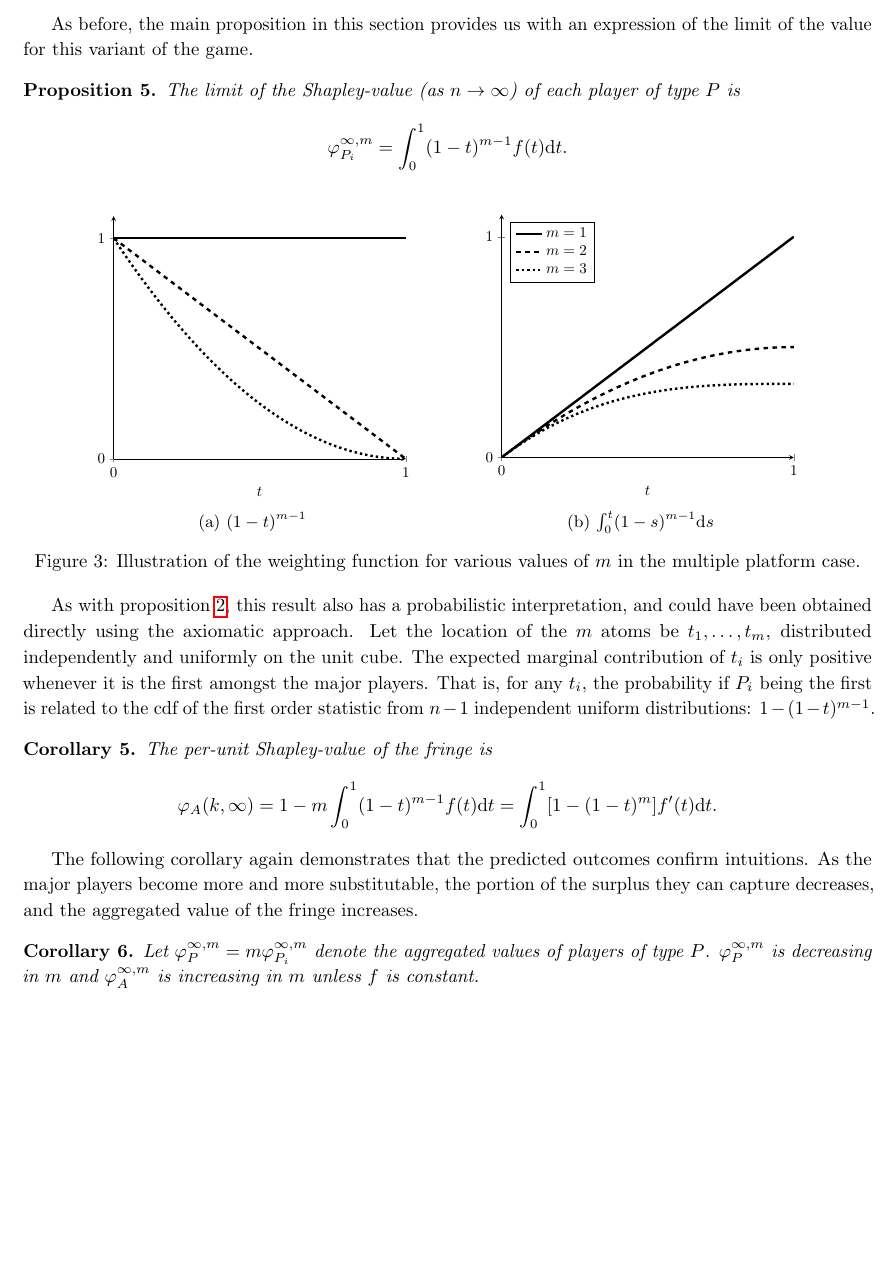
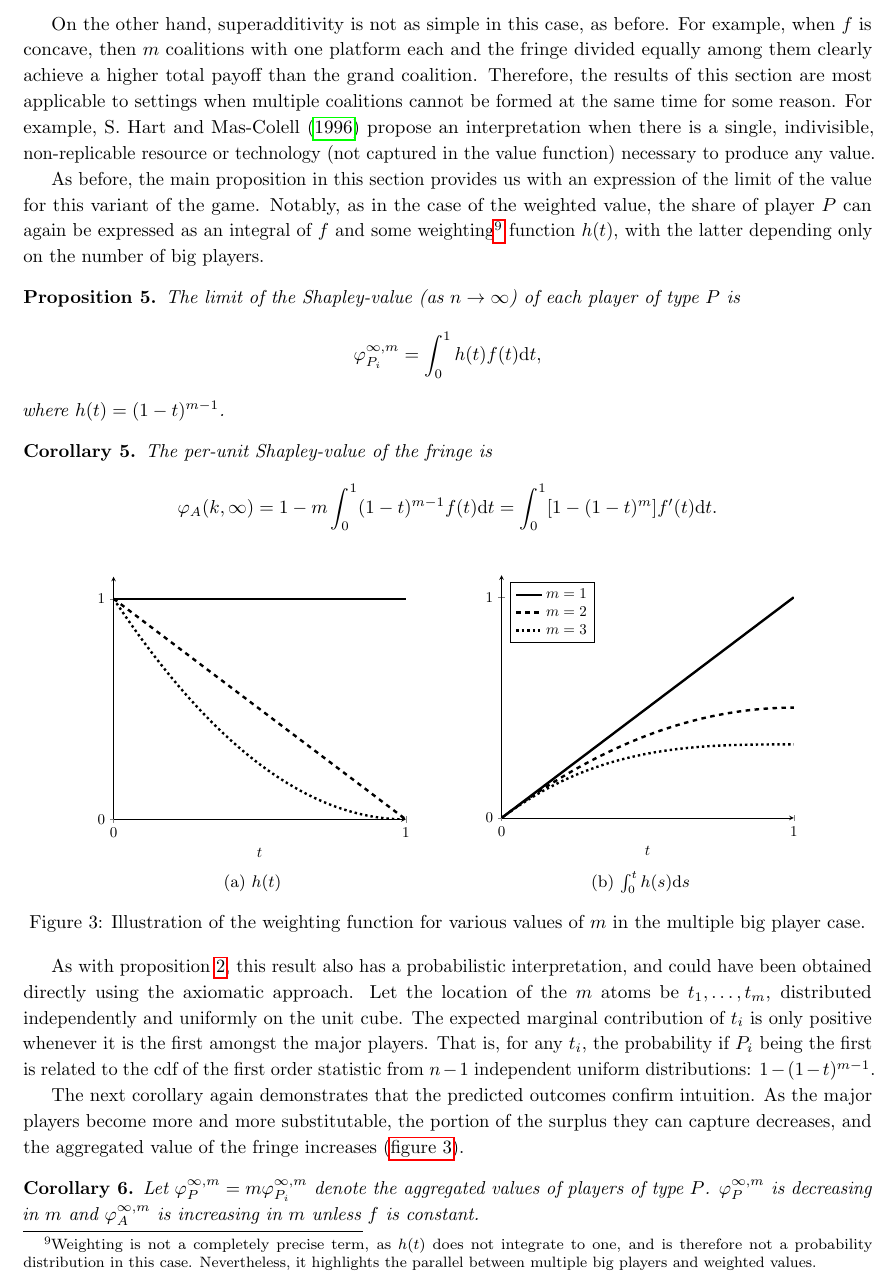
Before and after one commit to stanmart/ValueOfIntermediation, a LaTeX paper (src/paper/theory.tex): part of page 6 of 17, cut at the place of the change, the shorter picture padded with empty space. Compiled offline with pdfLaTeX.

Commit message:
Improve multiple platforms section

```diff
--- a/src/paper/theory.tex
+++ b/src/paper/theory.tex
@@ -315,16 +315,32 @@ Let us start by establishing monotonicity for this version of the model, too.
 \begin{proposition}
     The game is monotone if $f$ is increasing and $f(0) \geq 0$.
 \end{proposition}
-% \textcolor{red}{Note: I have to think more about how to describe this situation in the language of cooperative game theory. The issue is that, for example, the value of $\{P_1, A_1\}$ depends on whether $\{P_2, A_2\}$ also decides to form a coalition and enter the market.}
+On the other hand, superadditivity is not as simple in this case, as before.
+For example, when $f$ is concave, then $m$ coalitions with one platform each and the fringe divided equally among them clearly achieve a higher total payoff than the grand coalition.
+Therefore, the results of this section are most applicable to settings when multiple coalitions cannot be formed at the same time for some reason.
+For example, \textcite{hart1996bargaining} propose an interpretation when there is a single, indivisible, non-replicable resource or technology (not captured in the value function) necessary to produce any value.
 
 As before, the main proposition in this section provides us with an expression of the limit of the value for this variant of the game.
+Notably, as in the case of the weighted value, the share of player $P$ can again be expressed as an integral of $f$ and some weighting\footnote{
+    Weighting is not a completely precise term, as $h(t)$ does not integrate to one, and is therefore not a probability distribution in this case.
+    Nevertheless, it highlights the parallel between multiple big players and weighted values.
+} function $h(t)$, with the latter depending only on the number of big players.
 \begin{proposition}
     \label{prop:multiple_platforms}
     The limit of the Shapley-value (as $n \to \infty$) of each player of type $P$ is
     \begin{align*}
-        \varphi_{P_i}^{\infty, m} = \int_0^1 (1-t) ^ {m-1} f(t) \dt .
+        \varphi_{P_i}^{\infty, m} = \int_0^1 h(t) f(t) \dt,
     \end{align*}
+    where $h(t) = (1-t) ^ {m-1}$.
 \end{proposition}
+
+\begin{corollary}
+    \label{cor:multiple_platforms}
+    The per-unit Shapley-value of the fringe is
+    \begin{align*}
+        \varphi_A(k, \infty) = 1 - m\int_0^1 (1-t) ^ {m-1} f(t) \dt = \int_0^1 [1 - (1-t)^m] f'(t) \dt .
+    \end{align*}
+\end{corollary}
 
 \begin{figure}[ht]
     \centering
@@ -338,7 +354,7 @@ As before, the main proposition in this section provides us with an expression o
                 \addplot[ultra thick, dotted] {(1-x)^2};
             \end{axis}
         \end{tikzpicture}
-        \caption{$(1 - t) ^ {m - 1}$}
+        \caption{$h(t)$}
     \end{subfigure}
     \begin{subfigure}[b]{0.45\textwidth}
         \centering
@@ -351,9 +367,9 @@ As before, the main proposition in this section provides us with an expression o
                 \legend{$m = 1$, $m = 2$, $m = 3$}
             \end{axis}
         \end{tikzpicture}
-        \caption{$\int_0^t (1 - s) ^ {m - 1} \ds$}
+        \caption{$\int_0^t h(s) \ds$}
     \end{subfigure}
-    \caption{Illustration of the weighting function for various values of $m$ in the multiple platform case.}
+    \caption{Illustration of the weighting function for various values of $m$ in the multiple big player case.}
     \label{fig:multiple_platforms}
 \end{figure}
 
@@ -362,21 +378,15 @@ Let the location of the $m$ atoms be $t_1, \dots, t_m$, distributed independentl
 The expected marginal contribution of $t_i$ is only positive whenever it is the first amongst the major players.
 That is, for any $t_i$, the probability if $P_i$ being the first is related to the cdf of the first order statistic from $n-1$ independent uniform distributions: $1 - (1-t)^{m-1}$.
 
-\begin{corollary}
-    \label{cor:multiple_platforms}
-    The per-unit Shapley-value of the fringe is
-    \begin{align*}
-        \varphi_A(k, \infty) = 1 - m\int_0^1 (1-t) ^ {m-1} f(t) \dt = \int_0^1 [1 - (1-t)^m] f'(t) \dt .
-    \end{align*}
-\end{corollary}
 
-The following corollary again demonstrates that the predicted outcomes confirm intuitions.
-As the major players become more and more substitutable, the portion of the surplus they can capture decreases, and the aggregated value of the fringe increases.
+The next corollary again demonstrates that the predicted outcomes confirm intuition.
+As the major players become more and more substitutable, the portion of the surplus they can capture decreases, and the aggregated value of the fringe increases (\cref{fig:multiple_platforms}).
 
 \begin{corollary}
     \label{cor:multiple_platforms_2}
     Let $\varphi_{P}^{\infty, m} = m\varphi_{P_i}^{\infty, m}$ denote the aggregated values of players of type $P$. $\varphi_{P}^{\infty, m}$ is decreasing in $m$ and $\varphi_{A}^{\infty, m}$ is increasing in $m$ unless $f$ is constant.
 \end{corollary}
+
 
 \section{Many-sided case}
 
```
Also changed, not shown: src/paper/theory.tex (14 more changed lines).
